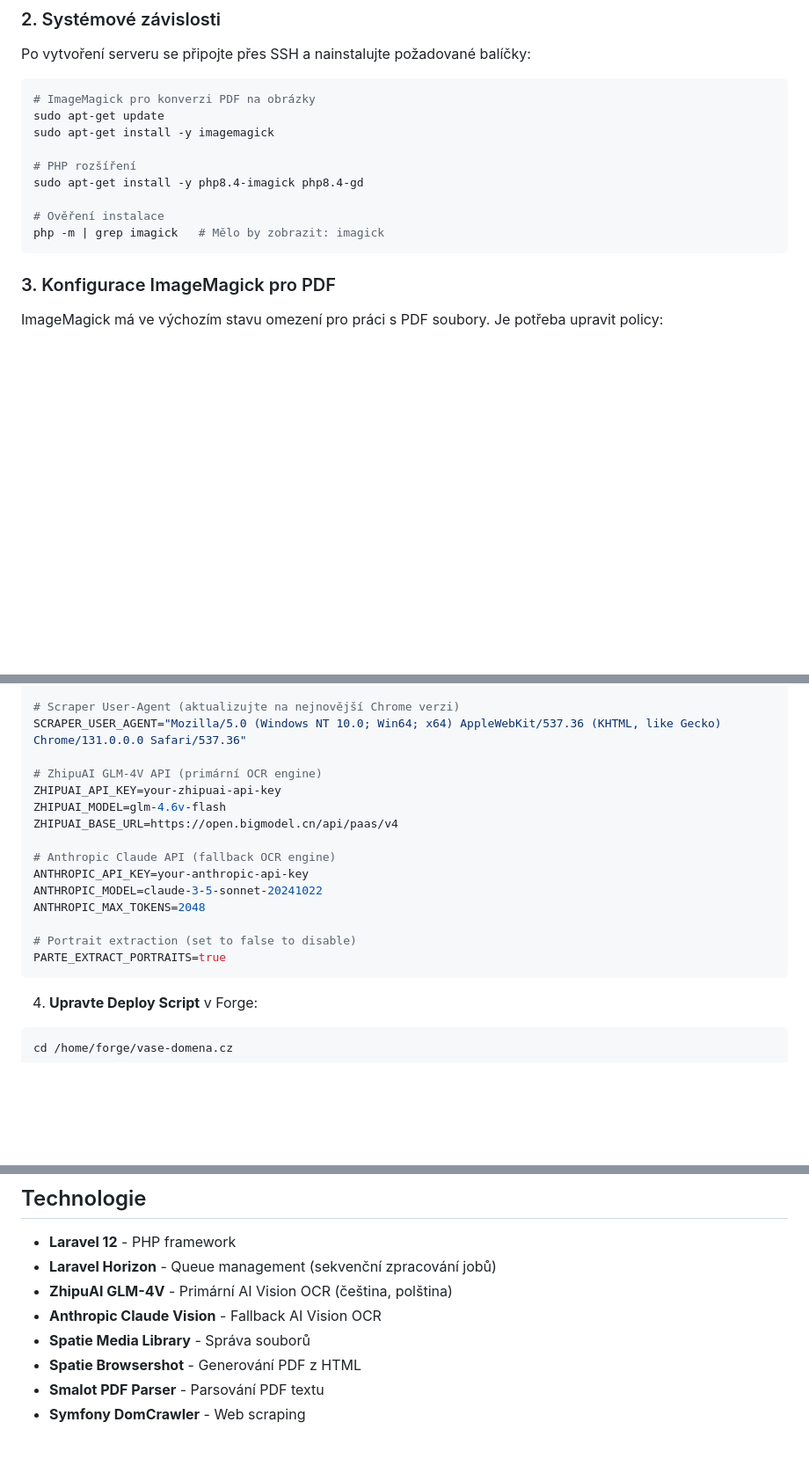
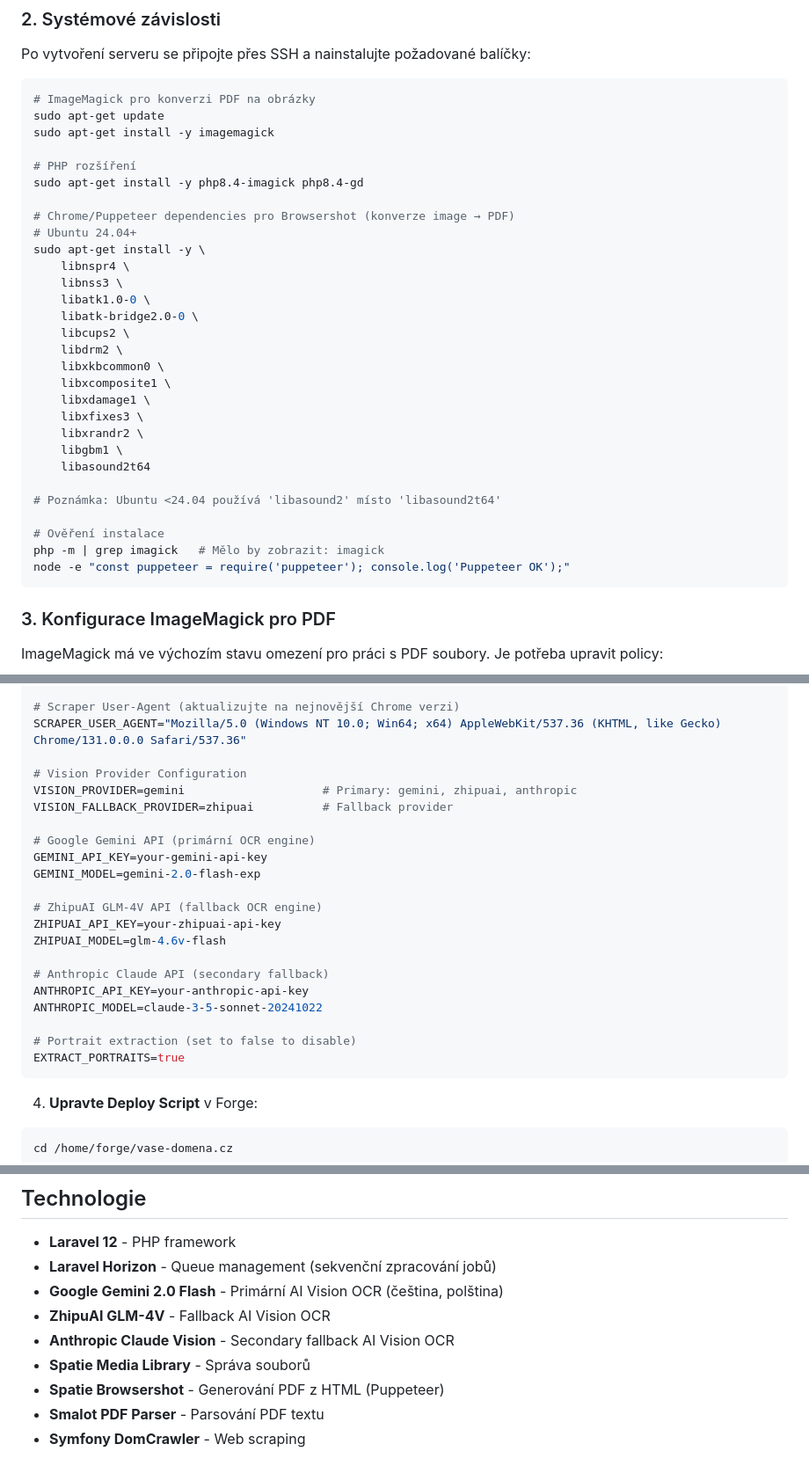
Before and after one commit to walaskir/parte, a Markdown page: README.md, 3 parts joined by grey strips. Shown at 88% size. Rendered like a GitHub page; blank space fills up the shorter version.

````diff
--- a/README.md
+++ b/README.md
@@ -39,8 +40,28 @@ sudo apt-get install -y imagemagick
 # PHP rozšíření
 sudo apt-get install -y php8.4-imagick php8.4-gd
 
+# Chrome/Puppeteer dependencies pro Browsershot (konverze image → PDF)
+# Ubuntu 24.04+
+sudo apt-get install -y \
+    libnspr4 \
+    libnss3 \
+    libatk1.0-0 \
+    libatk-bridge2.0-0 \
+    libcups2 \
+    libdrm2 \
+    libxkbcommon0 \
+    libxcomposite1 \
+    libxdamage1 \
+    libxfixes3 \
+    libxrandr2 \
+    libgbm1 \
+    libasound2t64
+
+# Poznámka: Ubuntu <24.04 používá 'libasound2' místo 'libasound2t64'
+
 # Ověření instalace
 php -m | grep imagick   # Mělo by zobrazit: imagick
+node -e "const puppeteer = require('puppeteer'); console.log('Puppeteer OK');"
 ```
 
 ### 3. Konfigurace ImageMagick pro PDF
@@ -91,18 +112,24 @@ QUEUE_CONNECTION=redis
 # Scraper User-Agent (aktualizujte na nejnovější Chrome verzi)
 SCRAPER_USER_AGENT="Mozilla/5.0 (Windows NT 10.0; Win64; x64) AppleWebKit/537.36 (KHTML, like Gecko) Chrome/131.0.0.0 Safari/537.36"
 
-# ZhipuAI GLM-4V API (primární OCR engine)
+# Vision Provider Configuration
+VISION_PROVIDER=gemini                    # Primary: gemini, zhipuai, anthropic
+VISION_FALLBACK_PROVIDER=zhipuai          # Fallback provider
+
+# Google Gemini API (primární OCR engine)
+GEMINI_API_KEY=your-gemini-api-key
+GEMINI_MODEL=gemini-2.0-flash-exp
+
+# ZhipuAI GLM-4V API (fallback OCR engine)
 ZHIPUAI_API_KEY=your-zhipuai-api-key
 ZHIPUAI_MODEL=glm-4.6v-flash
-ZHIPUAI_BASE_URL=https://open.bigmodel.cn/api/paas/v4
 
-# Anthropic Claude API (fallback OCR engine)
+# Anthropic Claude API (secondary fallback)
 ANTHROPIC_API_KEY=your-anthropic-api-key
 ANTHROPIC_MODEL=claude-3-5-sonnet-20241022
-ANTHROPIC_MAX_TOKENS=2048
 
 # Portrait extraction (set to false to disable)
-PARTE_EXTRACT_PORTRAITS=true
+EXTRACT_PORTRAITS=true
 ```
 
 4. **Upravte Deploy Script** v Forge:
@@ -257,10 +284,11 @@ php artisan queue:retry all
 
 - **Laravel 12** - PHP framework
 - **Laravel Horizon** - Queue management (sekvenční zpracování jobů)
-- **ZhipuAI GLM-4V** - Primární AI Vision OCR (čeština, polština)
-- **Anthropic Claude Vision** - Fallback AI Vision OCR
+- **Google Gemini 2.0 Flash** - Primární AI Vision OCR (čeština, polština)
+- **ZhipuAI GLM-4V** - Fallback AI Vision OCR
+- **Anthropic Claude Vision** - Secondary fallback AI Vision OCR
 - **Spatie Media Library** - Správa souborů
-- **Spatie Browsershot** - Generování PDF z HTML
+- **Spatie Browsershot** - Generování PDF z HTML (Puppeteer)
 - **Smalot PDF Parser** - Parsování PDF textu
 - **Symfony DomCrawler** - Web scraping
 
````
Also changed, not shown: other parts of README.md (+90 -12 lines).
